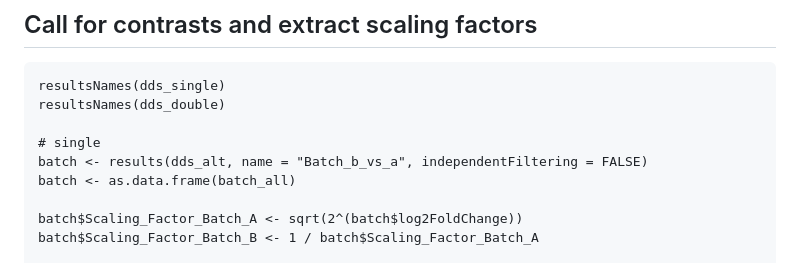
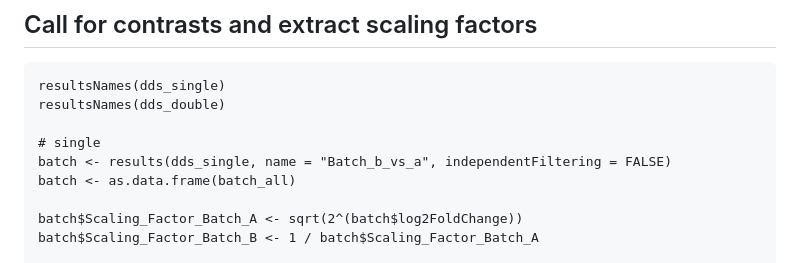
Before and after one commit to julienroyulaval/DESeq2-MultiBatch, a Markdown page: README.md, the part around the change. Drawn GitHub-style.

```diff
--- a/README.md
+++ b/README.md
@@ -74,7 +74,7 @@ resultsNames(dds_single)
 resultsNames(dds_double)
 
 # single
-batch <- results(dds_alt, name = "Batch_b_vs_a", independentFiltering = FALSE)
+batch <- results(dds_single, name = "Batch_b_vs_a", independentFiltering = FALSE)
 batch <- as.data.frame(batch_all)
 
 batch$Scaling_Factor_Batch_A <- sqrt(2^(batch$log2FoldChange))
```
